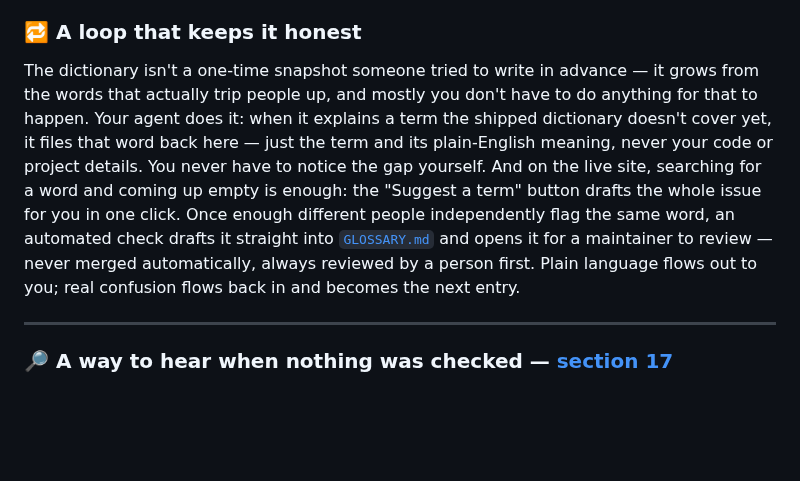
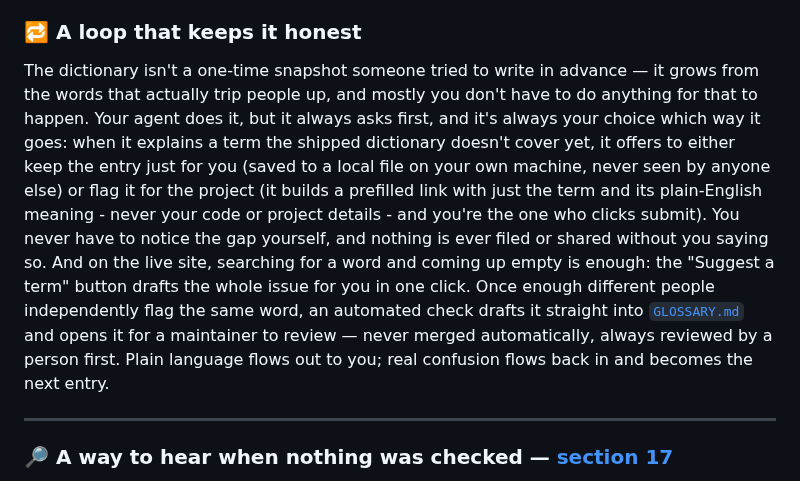
Before and after one commit to Dejargonizer/code-dejargonizer, a Markdown page: README.md, the part around the change. Drawn GitHub-style; blank space fills up the shorter version.

Commit message:
README.md: describe the two-choice, user-clicked term-flagging flow

```diff
--- a/README.md
+++ b/README.md
@@ -43,7 +43,7 @@ Drop-in instructions that make *any* AI coding agent translate its own engineeri
 Nobody installs this at the start of a project. You install it halfway through, once the updates stop making sense — and by then there is an hour of engineering-speak behind you that you already nodded through. So the instructions run in reverse as well as forward. On loading, the agent re-reads its own earlier replies and re-states the ones you could not have acted on: risky steps it already took, things it called done but never actually ran, decisions it made on your behalf, terms it never translated. A short catch-up list, oldest first, ending with anything that still needs a decision from you. You can trigger it from any agent, installed or not: *go back over what you’ve told me so far — anything I would have missed?*
 
 ### 🔁 A loop that keeps it honest
-The dictionary isn't a one-time snapshot someone tried to write in advance — it grows from the words that actually trip people up, and mostly you don't have to do anything for that to happen. Your agent does it: when it explains a term the shipped dictionary doesn't cover yet, it files that word back here — just the term and its plain-English meaning, never your code or project details. You never have to notice the gap yourself. And on the live site, searching for a word and coming up empty is enough: the "Suggest a term" button drafts the whole issue for you in one click. Once enough different people independently flag the same word, an automated check drafts it straight into [`GLOSSARY.md`](GLOSSARY.md) and opens it for a maintainer to review — never merged automatically, always reviewed by a person first. Plain language flows out to you; real confusion flows back in and becomes the next entry.
+The dictionary isn't a one-time snapshot someone tried to write in advance — it grows from the words that actually trip people up, and mostly you don't have to do anything for that to happen. Your agent does it, but it always asks first, and it's always your choice which way it goes: when it explains a term the shipped dictionary doesn't cover yet, it offers to either keep the entry just for you (saved to a local file on your own machine, never seen by anyone else) or flag it for the project (it builds a prefilled link with just the term and its plain-English meaning - never your code or project details - and you're the one who clicks submit). You never have to notice the gap yourself, and nothing is ever filed or shared without you saying so. And on the live site, searching for a word and coming up empty is enough: the "Suggest a term" button drafts the whole issue for you in one click. Once enough different people independently flag the same word, an automated check drafts it straight into [`GLOSSARY.md`](GLOSSARY.md) and opens it for a maintainer to review — never merged automatically, always reviewed by a person first. Plain language flows out to you; real confusion flows back in and becomes the next entry.
 
 ---
 
```
